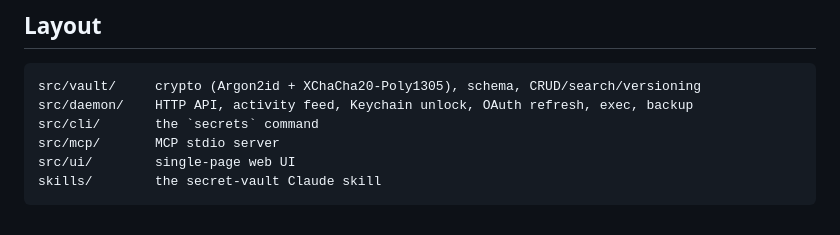
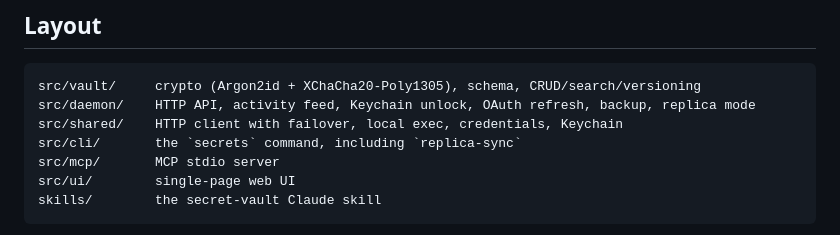
Before and after one commit to csbogdan/claude-secrets, a Markdown page: README.md, the part around the change. Drawn GitHub-style.

````diff
--- a/README.md
+++ b/README.md
@@ -244,8 +244,9 @@ log in `~/.secretd/logs/github-backup.log`).
 
 ```
 src/vault/     crypto (Argon2id + XChaCha20-Poly1305), schema, CRUD/search/versioning
-src/daemon/    HTTP API, activity feed, Keychain unlock, OAuth refresh, exec, backup
-src/cli/       the `secrets` command
+src/daemon/    HTTP API, activity feed, Keychain unlock, OAuth refresh, backup, replica mode
+src/shared/    HTTP client with failover, local exec, credentials, Keychain
+src/cli/       the `secrets` command, including `replica-sync`
 src/mcp/       MCP stdio server
 src/ui/        single-page web UI
 skills/        the secret-vault Claude skill
````
Also changed, not shown: SPEC.md (+47 -9 lines).
